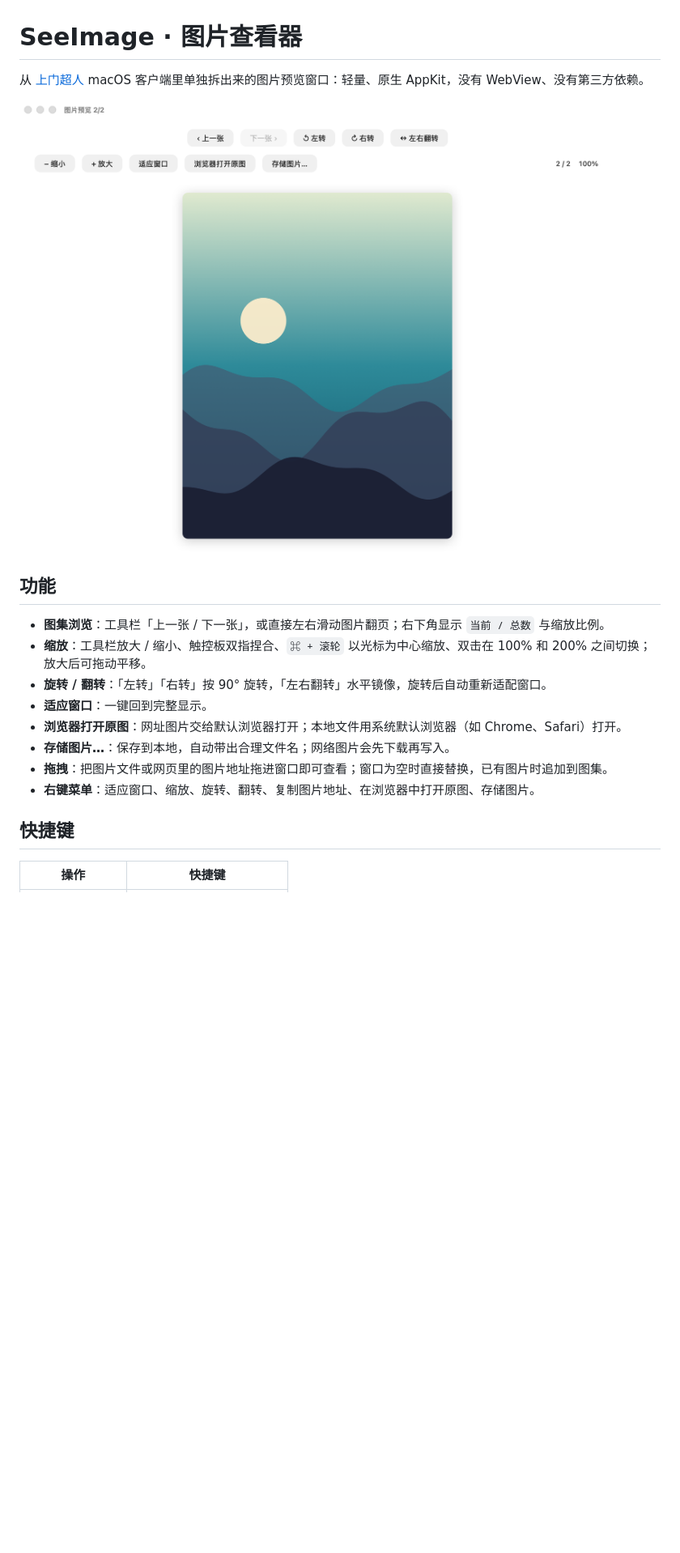
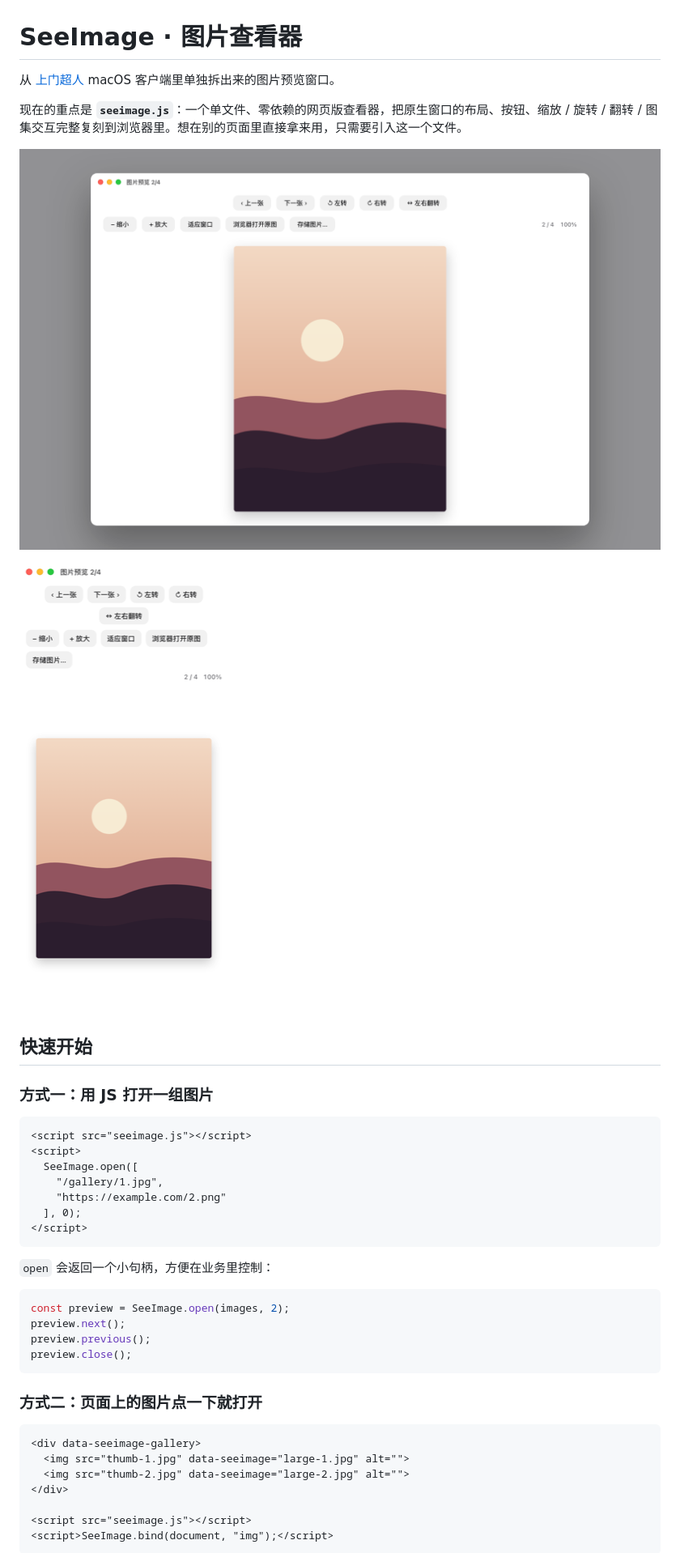
Before and after one commit to Cyj-090900/seeimage, a Markdown page: README.md, the part around one of its changes. Shown at 81% size. Rendered like a GitHub page; pictures changed too: docs/web-mobile.png (added), docs/web-preview.png (added); blank space fills up the shorter version.

Commit message:
feat: single-file web viewer
seeimage.js 把原生预览窗口的缩放/平移/旋转/翻转/图集/拖拽/存储移植到浏览器，
零依赖、Shadow DOM 隔离样式；demo.html 给出两种接入方式的示例；README 改为以网页版为主。

````diff
--- a/README.md
+++ b/README.md
@@ -1,20 +1,45 @@
 # SeeImage · 图片查看器
 
-从 [上门超人](https://updoor.cn) macOS 客户端里单独拆出来的图片预览窗口：轻量、原生 AppKit，没有 WebView、没有第三方依赖。
+从 [上门超人](https://updoor.cn) macOS 客户端里单独拆出来的图片预览窗口。
 
-![图片预览窗口](docs/preview.png)
+现在的重点是 **`seeimage.js`**：一个单文件、零依赖的网页版查看器，把原生窗口的布局、按钮、缩放 / 旋转 / 翻转 / 图集交互完整复刻到浏览器里。想在别的页面里直接拿来用，只需要引入这一个文件。
 
-## 功能
+![网页版预览](docs/web-preview.png)
 
-- **图集浏览**：工具栏「上一张 / 下一张」，或直接左右滑动图片翻页；右下角显示 `当前 / 总数` 与缩放比例。
-- **缩放**：工具栏放大 / 缩小、触控板双指捏合、`⌘ + 滚轮` 以光标为中心缩放、双击在 100% 和 200% 之间切换；放大后可拖动平移。
-- **旋转 / 翻转**：「左转」「右转」按 90° 旋转，「左右翻转」水平镜像，旋转后自动重新适配窗口。
-- **适应窗口**：一键回到完整显示。
-- **浏览器打开原图**：网址图片交给默认浏览器打开；本地文件用系统默认浏览器（如 Chrome、Safari）打开。
-- **存储图片…**：保存到本地，自动带出合理文件名；网络图片会先下载再写入。
-- **拖拽**：把图片文件或网页里的图片地址拖进窗口即可查看；窗口为空时直接替换，已有图片时追加到图集。
-- **右键菜单**：适应窗口、缩放、旋转、翻转、复制图片地址、在浏览器中打开原图、存储图片。
+<img src="docs/web-mobile.png" width="300" alt="移动端">
 
-## 快捷键
+## 快速开始
 
-| 操作 | 快捷键 |
+### 方式一：用 JS 打开一组图片
+
+```html
+<script src="seeimage.js"></script>
+<script>
+  SeeImage.open([
+    "/gallery/1.jpg",
+    "https://example.com/2.png"
+  ], 0);
+</script>
+```
+
+`open` 会返回一个小句柄，方便在业务里控制：
+
+```js
+const preview = SeeImage.open(images, 2);
+preview.next();
+preview.previous();
+preview.close();
+```
+
+### 方式二：页面上的图片点一下就打开
+
+```html
+<div data-seeimage-gallery>
+  <img src="thumb-1.jpg" data-seeimage="large-1.jpg" alt="">
+  <img src="thumb-2.jpg" data-seeimage="large-2.jpg" alt="">
+</div>
+
+<script src="seeimage.js"></script>
+<script>SeeImage.bind(document, "img");</script>
+```
+
````
Also changed, not shown: other parts of README.md (+75 -51 lines), 2 other files.
